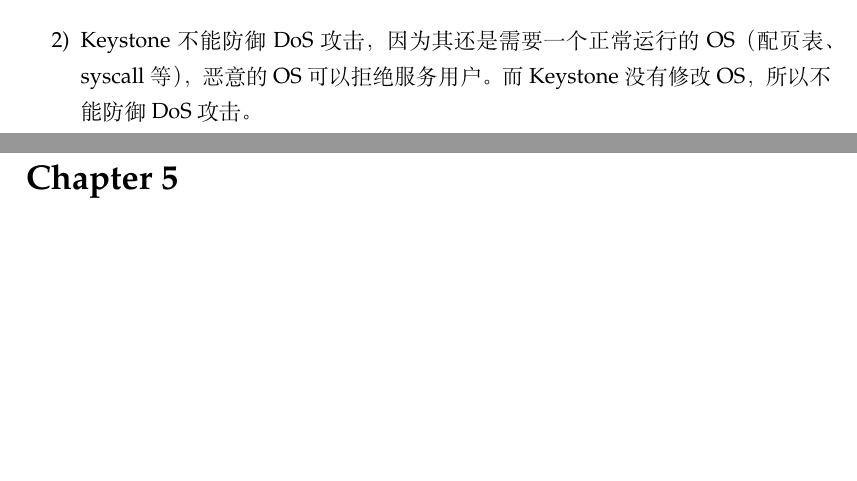
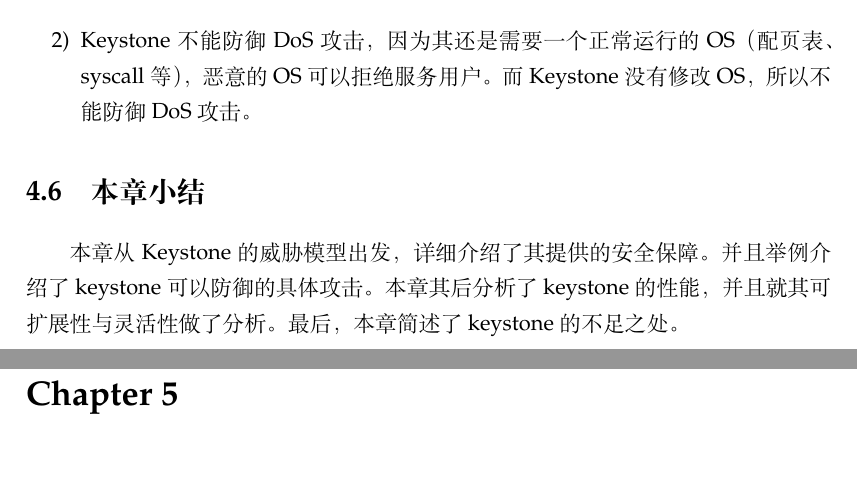
Before and after one commit to wshwbluebird/CSP, a LaTeX thesis (main.tex, which reads Chapters/Chapter4.tex): two parts of pages 23 and 24 of 30, joined at a grey line, cut so that both start at the same text, the shorter picture padded with empty space. Compiled offline with XeLaTeX.

Commit message:
chapter4 add summarize

```diff
--- a/Chapters/Chapter4.tex
+++ b/Chapters/Chapter4.tex
@@ -90,3 +90,9 @@
 	\item [2)]
 	Keystone不能防御DoS攻击，因为其还是需要一个正常运行的OS（配页表、syscall等），恶意的OS可以拒绝服务用户。而Keystone没有修改OS，所以不能防御DoS攻击。
 \end{itemize}
+
+\section{本章小结}
+本章从Keystone的威胁模型出发，详细介绍了其提供的安全保障。
+并且举例介绍了keystone可以防御的具体攻击。
+本章其后分析了keystone的性能，并且就其可扩展性与灵活性做了分析。
+最后，本章简述了keystone的不足之处。
```
